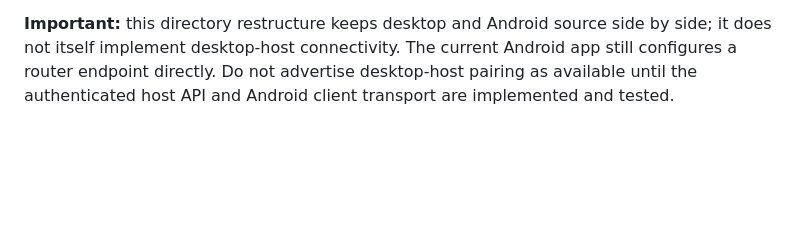
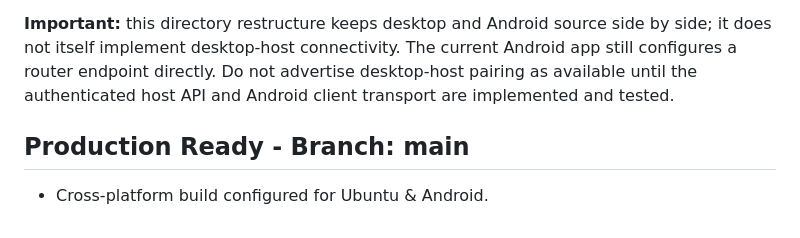
Before and after one commit to sairajKhilariArch/Saarthi-Studio, a Markdown page: README.md, the part around the change. Drawn GitHub-style; blank space fills up the shorter version.

Commit message:
Apply production readiness & cross-platform support for main

```diff
--- a/README.md
+++ b/README.md
@@ -67,3 +67,6 @@ The Rust desktop app remains the **primary product and intended host**. Its exis
 - **Android build:** `cd android && gradle testDebugUnitTest lintDebug assembleDebug assembleDebugAndroidTest` (requires JDK 17, Gradle 8.9, and Android SDK Platform 35).
 
 **Important:** this directory restructure keeps desktop and Android source side by side; it does not itself implement desktop-host connectivity. The current Android app still configures a router endpoint directly. Do not advertise desktop-host pairing as available until the authenticated host API and Android client transport are implemented and tested.
+
+## Production Ready - Branch: main
+- Cross-platform build configured for Ubuntu & Android.
```
